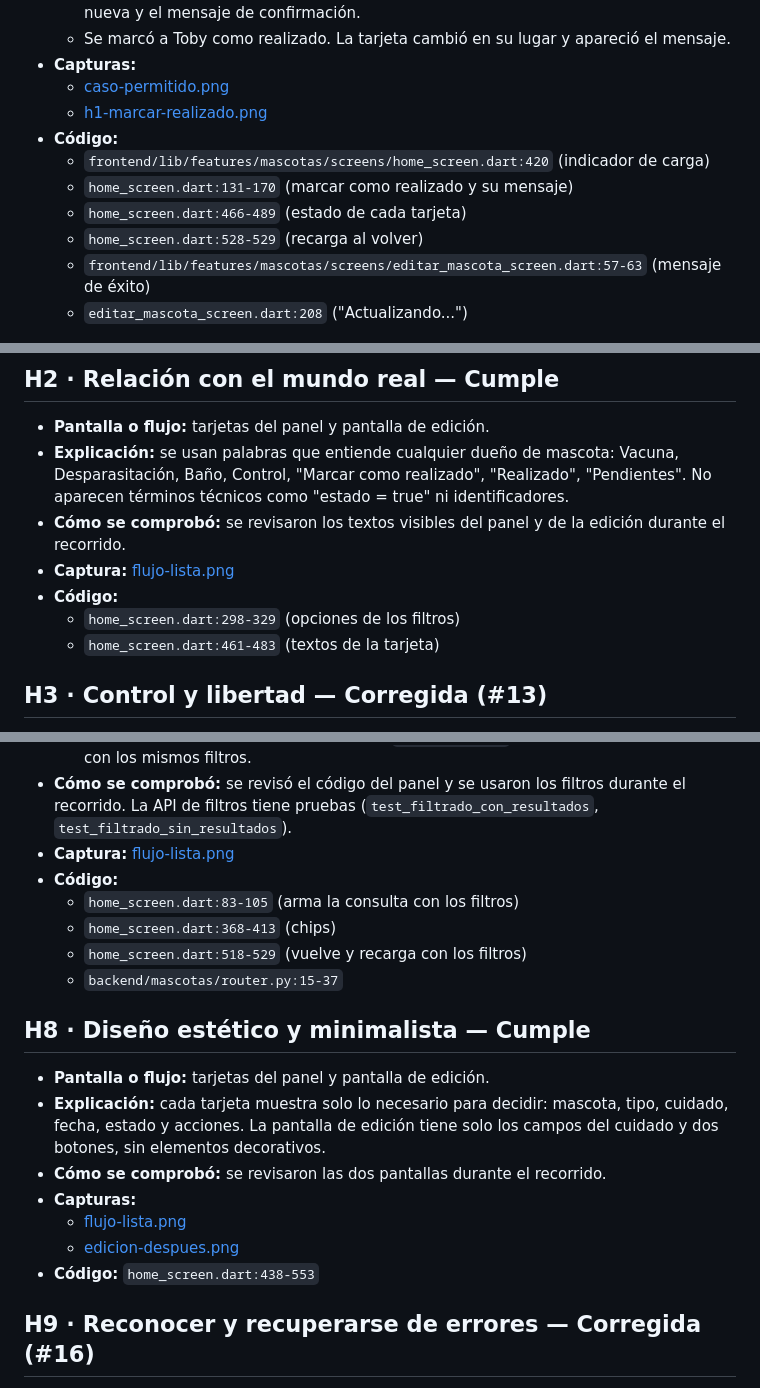
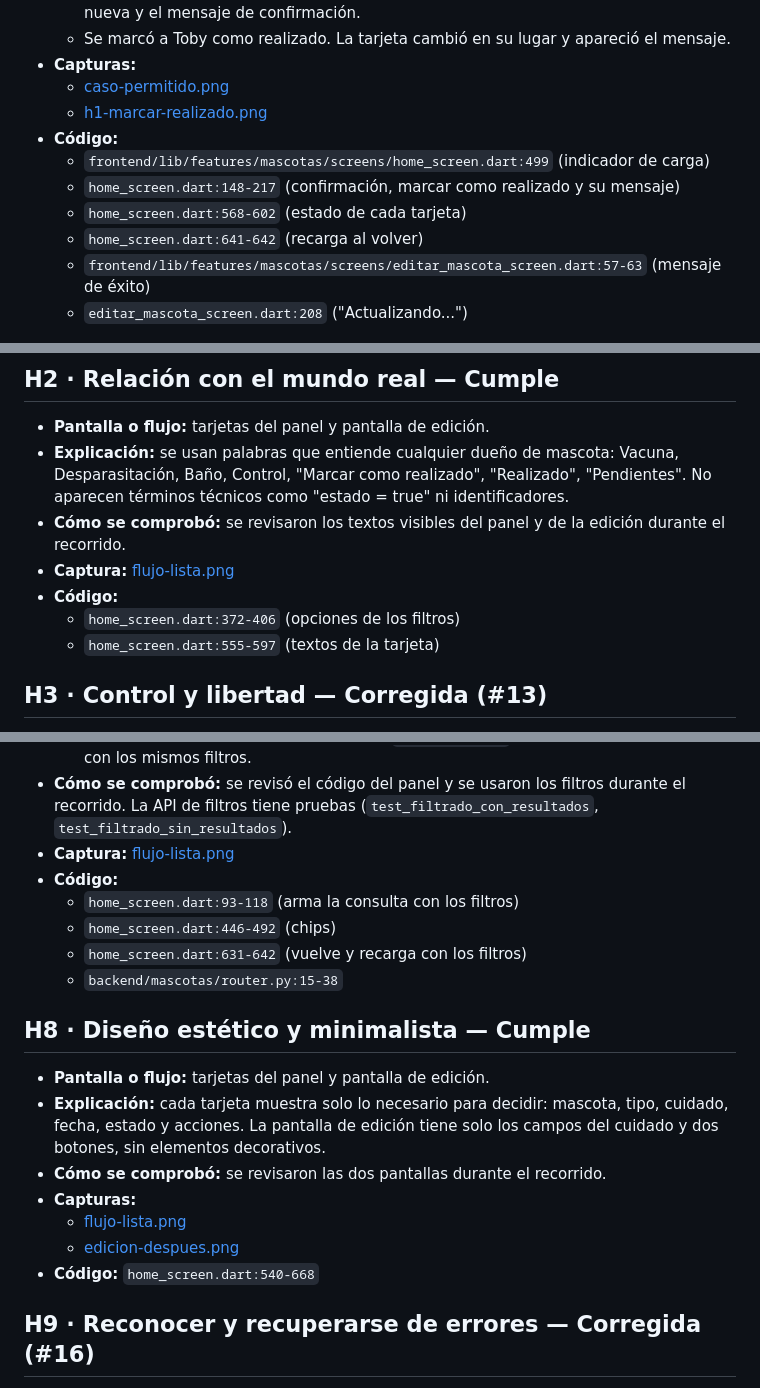
Before and after one commit to GaboTex2004/Project2-IHC, a Markdown page: docs/evaluacion-heuristica.md, 3 parts joined by grey strips. Rendered like a GitHub page.

Commit message:
Actualiza referencias de lineas en la evaluacion heuristica

```diff
--- a/docs/evaluacion-heuristica.md
+++ b/docs/evaluacion-heuristica.md
@@ -45,10 +45,10 @@
   - [caso-permitido.png](evidencias/caso-permitido.png)
   - [h1-marcar-realizado.png](evidencias/h1-marcar-realizado.png)
 - **Código:**
-  - `frontend/lib/features/mascotas/screens/home_screen.dart:420` (indicador de carga)
-  - `home_screen.dart:131-170` (marcar como realizado y su mensaje)
-  - `home_screen.dart:466-489` (estado de cada tarjeta)
-  - `home_screen.dart:528-529` (recarga al volver)
+  - `frontend/lib/features/mascotas/screens/home_screen.dart:499` (indicador de carga)
+  - `home_screen.dart:148-217` (confirmación, marcar como realizado y su mensaje)
+  - `home_screen.dart:568-602` (estado de cada tarjeta)
+  - `home_screen.dart:641-642` (recarga al volver)
   - `frontend/lib/features/mascotas/screens/editar_mascota_screen.dart:57-63` (mensaje de éxito)
   - `editar_mascota_screen.dart:208` ("Actualizando...")
 
@@ -59,8 +59,8 @@
 - **Cómo se comprobó:** se revisaron los textos visibles del panel y de la edición durante el recorrido.
 - **Captura:** [flujo-lista.png](evidencias/flujo-lista.png)
 - **Código:**
-  - `home_screen.dart:298-329` (opciones de los filtros)
-  - `home_screen.dart:461-483` (textos de la tarjeta)
+  - `home_screen.dart:372-406` (opciones de los filtros)
+  - `home_screen.dart:555-597` (textos de la tarjeta)
 
 ## H3 · Control y libertad — Corregida (#13)
 
@@ -138,10 +138,10 @@
 - **Cómo se comprobó:** se revisó el código del panel y se usaron los filtros durante el recorrido. La API de filtros tiene pruebas (`test_filtrado_con_resultados`, `test_filtrado_sin_resultados`).
 - **Captura:** [flujo-lista.png](evidencias/flujo-lista.png)
 - **Código:**
-  - `home_screen.dart:83-105` (arma la consulta con los filtros)
-  - `home_screen.dart:368-413` (chips)
-  - `home_screen.dart:518-529` (vuelve y recarga con los filtros)
-  - `backend/mascotas/router.py:15-37`
+  - `home_screen.dart:93-118` (arma la consulta con los filtros)
+  - `home_screen.dart:446-492` (chips)
+  - `home_screen.dart:631-642` (vuelve y recarga con los filtros)
+  - `backend/mascotas/router.py:15-38`
 
 ## H8 · Diseño estético y minimalista — Cumple
 
@@ -151,7 +151,7 @@
 - **Capturas:**
   - [flujo-lista.png](evidencias/flujo-lista.png)
   - [edicion-despues.png](evidencias/edicion-despues.png)
-- **Código:** `home_screen.dart:438-553`
+- **Código:** `home_screen.dart:540-668`
 
 ## H9 · Reconocer y recuperarse de errores — Corregida (#16)
 
```
Also changed, not shown: other parts of docs/evaluacion-heuristica.md (+5 -5 lines).
